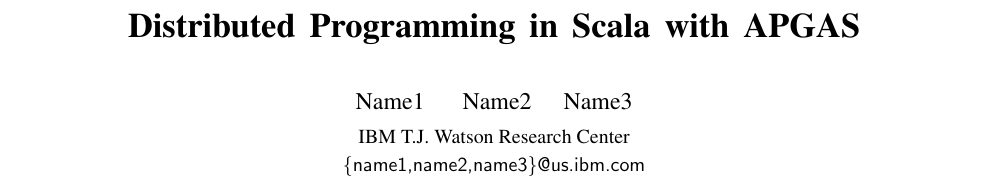
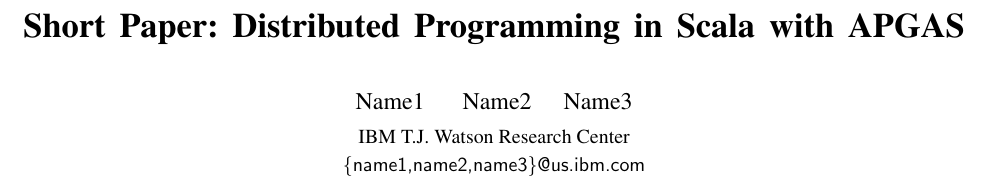
Before and after one commit to x10-lang/apgas-scala, a LaTeX paper (scala-workshop/paper.tex): part of page 1 of 4, cut so that both start at the same text. Compiled offline with pdfLaTeX; a missing font is replaced by an installed copy or a similar font.

Commit message:
short paper

```diff
--- a/scala-workshop/paper.tex
+++ b/scala-workshop/paper.tex
@@ -35,7 +35,7 @@
 % \titlebanner{banner above paper title}        % These are ignored unless
 % \preprintfooter{short description of paper}   % 'preprint' option specified.
 
-\title{Distributed Programming in Scala with APGAS}
+\title{Short Paper: Distributed Programming in Scala with APGAS}
 
 \authorinfo{Name1 \and Name2\and Name3}
            {IBM T.J. Watson Research Center}
```
